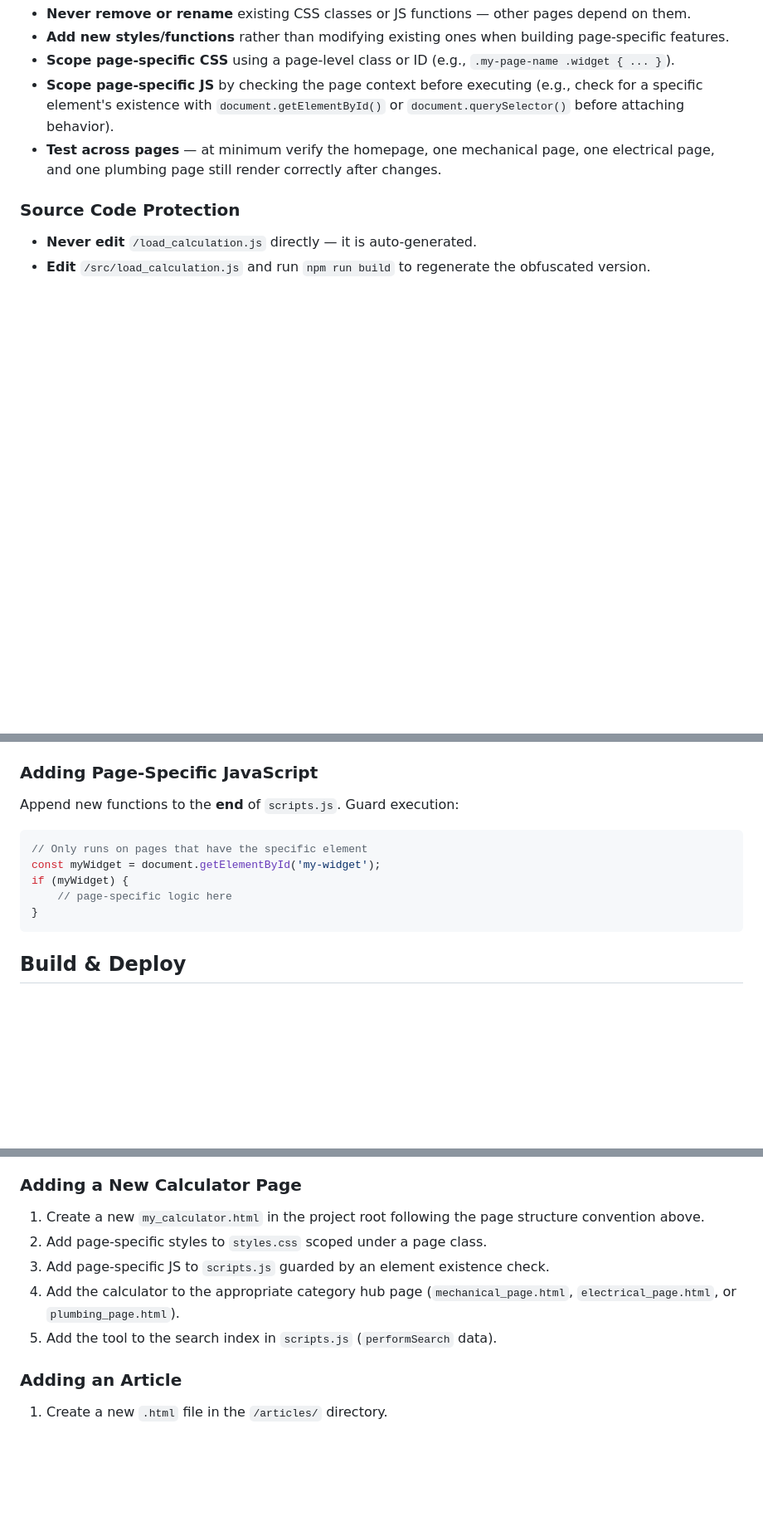
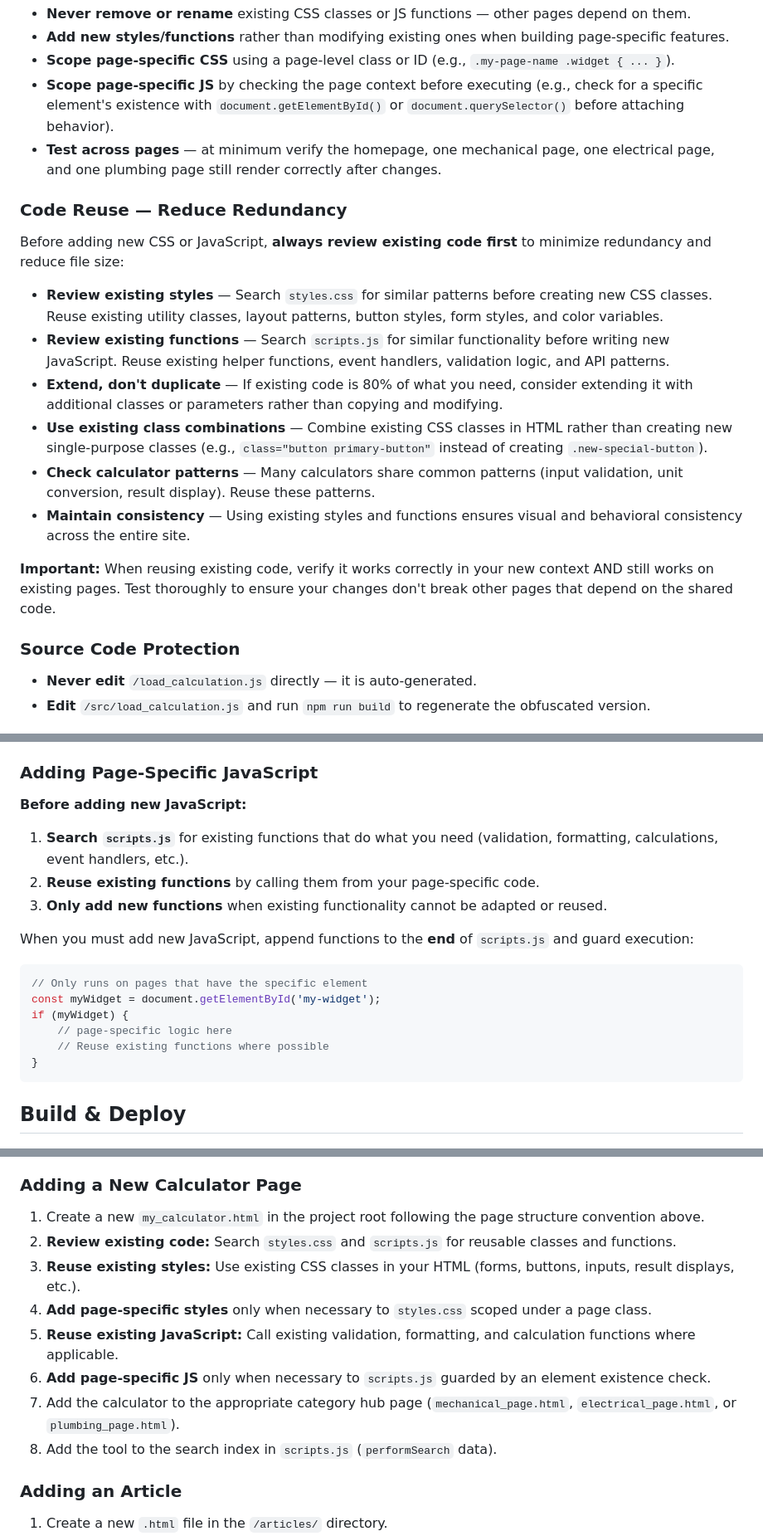
Before and after one commit to engrassist-svg/engrassist_gcs, a Markdown page: CLAUDE.md, 3 parts joined by grey strips. Shown at 83% size. Rendered like a GitHub page; blank space fills up the shorter version.

Commit message:
Add code reuse guidelines to CLAUDE.md to reduce redundancy
Added comprehensive guidance on reusing existing CSS and JavaScript
before adding new code to minimize file size and maintain consistency.
Changes include:
- New "Code Reuse — Reduce Redundancy" section in Critical Rules
- Updated CSS and JS sections with review-first checklists
- Enhanced calculator page workflow with code reuse steps
- Emphasis on testing to ensure changes don't break other pages

https://claude.ai/code/session_01UxchMbSUhJKDP3p3QGeGbh

````diff
--- a/CLAUDE.md
+++ b/CLAUDE.md
@@ -41,6 +41,19 @@ EngrAssist is a static HTML website providing engineering design tools (calculat
 - **Scope page-specific CSS** using a page-level class or ID (e.g., `.my-page-name .widget { ... }`).
 - **Scope page-specific JS** by checking the page context before executing (e.g., check for a specific element's existence with `document.getElementById()` or `document.querySelector()` before attaching behavior).
 - **Test across pages** — at minimum verify the homepage, one mechanical page, one electrical page, and one plumbing page still render correctly after changes.
+
+### Code Reuse — Reduce Redundancy
+
+Before adding new CSS or JavaScript, **always review existing code first** to minimize redundancy and reduce file size:
+
+- **Review existing styles** — Search `styles.css` for similar patterns before creating new CSS classes. Reuse existing utility classes, layout patterns, button styles, form styles, and color variables.
+- **Review existing functions** — Search `scripts.js` for similar functionality before writing new JavaScript. Reuse existing helper functions, event handlers, validation logic, and API patterns.
+- **Extend, don't duplicate** — If existing code is 80% of what you need, consider extending it with additional classes or parameters rather than copying and modifying.
+- **Use existing class combinations** — Combine existing CSS classes in HTML rather than creating new single-purpose classes (e.g., `class="button primary-button"` instead of creating `.new-special-button`).
+- **Check calculator patterns** — Many calculators share common patterns (input validation, unit conversion, result display). Reuse these patterns.
+- **Maintain consistency** — Using existing styles and functions ensures visual and behavioral consistency across the entire site.
+
+**Important:** When reusing existing code, verify it works correctly in your new context AND still works on existing pages. Test thoroughly to ensure your changes don't break other pages that depend on the shared code.
 
 ### Source Code Protection
 
@@ -114,13 +132,19 @@ Append new styles to the **end** of `styles.css`. Scope them:
 
 ### Adding Page-Specific JavaScript
 
-Append new functions to the **end** of `scripts.js`. Guard execution:
+**Before adding new JavaScript:**
+1. **Search `scripts.js`** for existing functions that do what you need (validation, formatting, calculations, event handlers, etc.).
+2. **Reuse existing functions** by calling them from your page-specific code.
+3. **Only add new functions** when existing functionality cannot be adapted or reused.
+
+When you must add new JavaScript, append functions to the **end** of `scripts.js` and guard execution:
 
 ```javascript
 // Only runs on pages that have the specific element
 const myWidget = document.getElementById('my-widget');
 if (myWidget) {
     // page-specific logic here
+    // Reuse existing functions where possible
 }
 ```
 
@@ -160,10 +184,13 @@ Automated via GitHub Actions on push to `main`:
 ### Adding a New Calculator Page
 
 1. Create a new `my_calculator.html` in the project root following the page structure convention above.
-2. Add page-specific styles to `styles.css` scoped under a page class.
-3. Add page-specific JS to `scripts.js` guarded by an element existence check.
-4. Add the calculator to the appropriate category hub page (`mechanical_page.html`, `electrical_page.html`, or `plumbing_page.html`).
-5. Add the tool to the search index in `scripts.js` (`performSearch` data).
+2. **Review existing code:** Search `styles.css` and `scripts.js` for reusable classes and functions.
+3. **Reuse existing styles:** Use existing CSS classes in your HTML (forms, buttons, inputs, result displays, etc.).
+4. **Add page-specific styles** only when necessary to `styles.css` scoped under a page class.
+5. **Reuse existing JavaScript:** Call existing validation, formatting, and calculation functions where applicable.
+6. **Add page-specific JS** only when necessary to `scripts.js` guarded by an element existence check.
+7. Add the calculator to the appropriate category hub page (`mechanical_page.html`, `electrical_page.html`, or `plumbing_page.html`).
+8. Add the tool to the search index in `scripts.js` (`performSearch` data).
 
 ### Adding an Article
 
````
Also changed, not shown: other parts of CLAUDE.md (+6 -1 lines).
